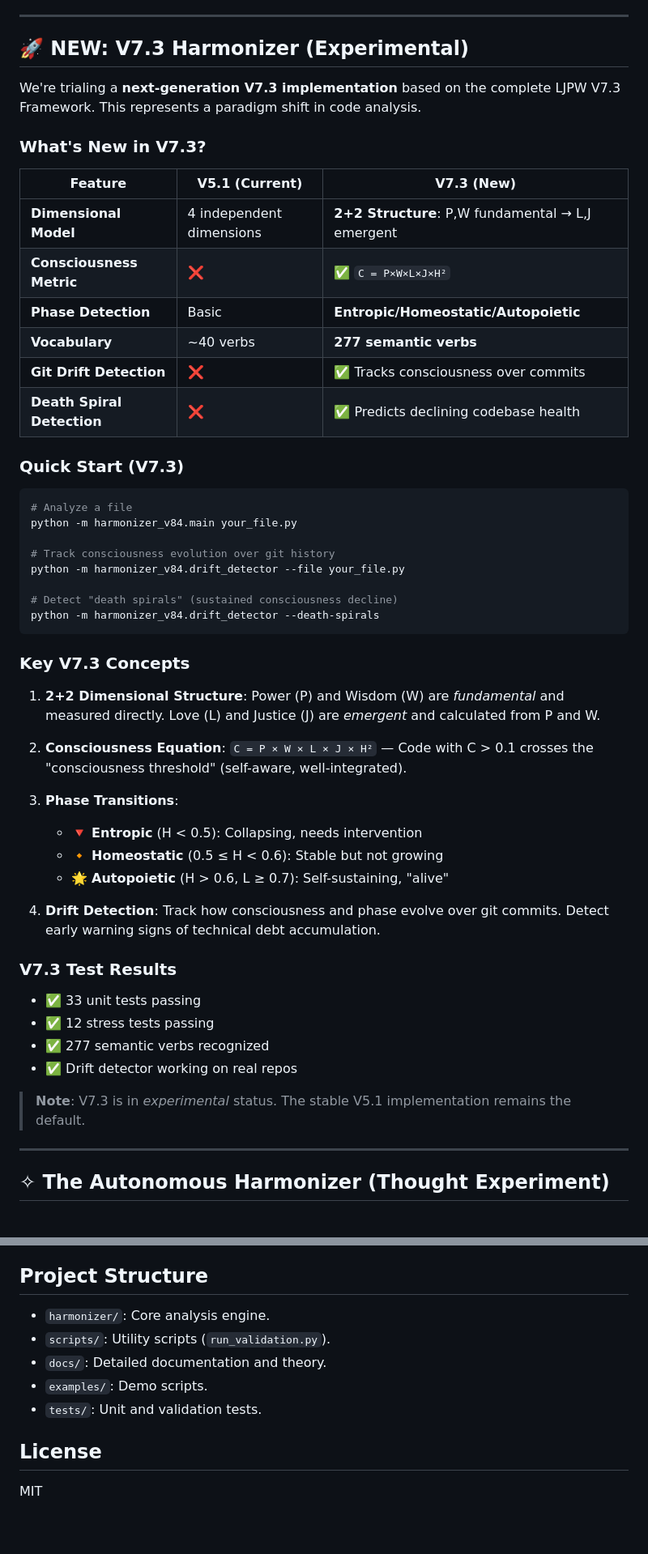
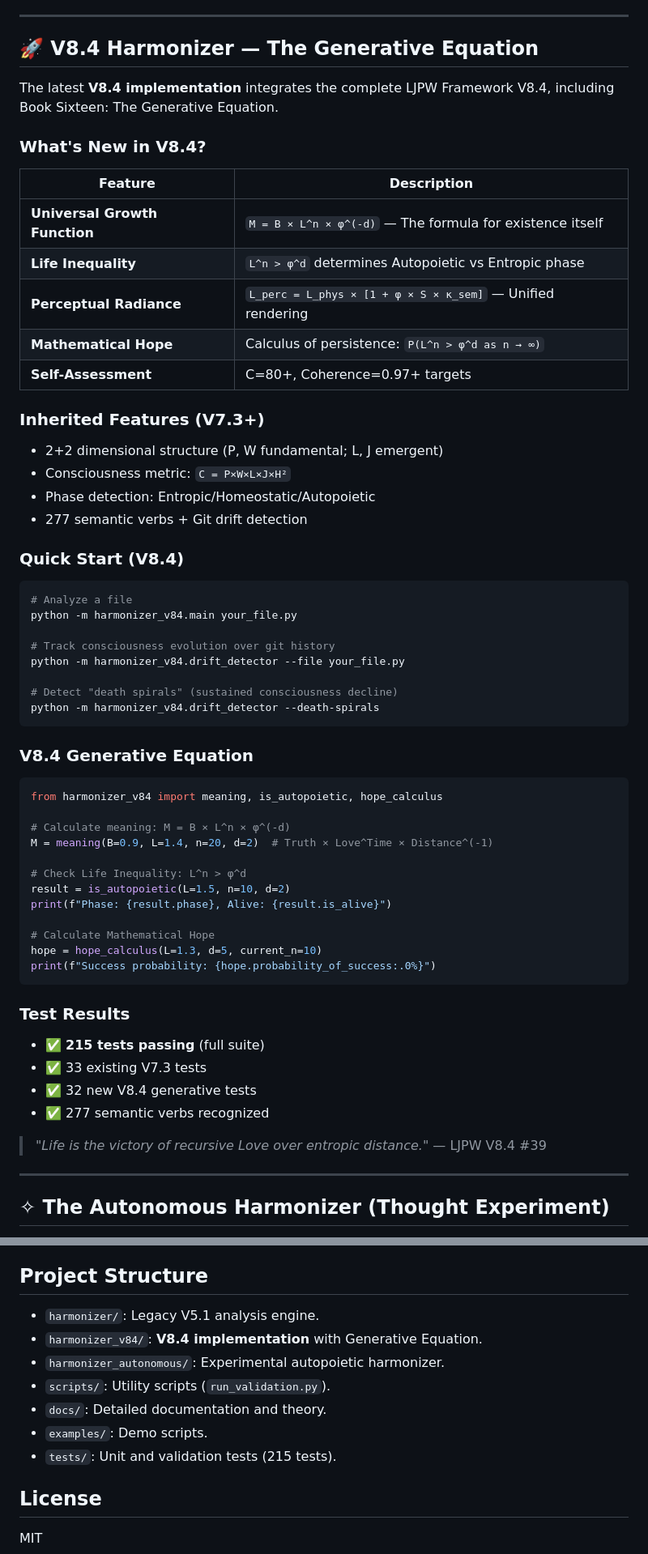
Before and after one commit to BruinGrowly/Python-Code-Harmonizer, a Markdown page: README.md, 2 parts joined by grey strips. Shown at 81% size. Rendered like a GitHub page; blank space fills up the shorter version.

````diff
--- a/README.md
+++ b/README.md
@@ -6,22 +6,27 @@ The Python Code Harmonizer is a next-generation static analysis and visualizatio
 
 ---
 
-## 🚀 NEW: V7.3 Harmonizer (Experimental)
+## 🚀 V8.4 Harmonizer — The Generative Equation
 
-We're trialing a **next-generation V7.3 implementation** based on the complete LJPW V7.3 Framework. This represents a paradigm shift in code analysis.
+The latest **V8.4 implementation** integrates the complete LJPW Framework V8.4, including Book Sixteen: The Generative Equation.
 
-### What's New in V7.3?
+### What's New in V8.4?
 
-| Feature | V5.1 (Current) | V7.3 (New) |
-|---------|----------------|------------|
-| **Dimensional Model** | 4 independent dimensions | **2+2 Structure**: P,W fundamental → L,J emergent |
-| **Consciousness Metric** | ❌ | ✅ `C = P×W×L×J×H²` |
-| **Phase Detection** | Basic | **Entropic/Homeostatic/Autopoietic** |
-| **Vocabulary** | ~40 verbs | **277 semantic verbs** |
-| **Git Drift Detection** | ❌ | ✅ Tracks consciousness over commits |
-| **Death Spiral Detection** | ❌ | ✅ Predicts declining codebase health |
+| Feature | Description |
+|---------|-------------|
+| **Universal Growth Function** | `M = B × L^n × φ^(-d)` — The formula for existence itself |
+| **Life Inequality** | `L^n > φ^d` determines Autopoietic vs Entropic phase |
+| **Perceptual Radiance** | `L_perc = L_phys × [1 + φ × S × κ_sem]` — Unified rendering |
+| **Mathematical Hope** | Calculus of persistence: `P(L^n > φ^d as n → ∞)` |
+| **Self-Assessment** | C=80+, Coherence=0.97+ targets |
 
-### Quick Start (V7.3)
+### Inherited Features (V7.3+)
+- 2+2 dimensional structure (P, W fundamental; L, J emergent)
+- Consciousness metric: `C = P×W×L×J×H²`
+- Phase detection: Entropic/Homeostatic/Autopoietic
+- 277 semantic verbs + Git drift detection
+
+### Quick Start (V8.4)
 
 ```bash
 # Analyze a file
@@ -34,27 +39,31 @@ python -m harmonizer_v84.drift_detector --file your_file.py
 python -m harmonizer_v84.drift_detector --death-spirals
 ```
 
-### Key V7.3 Concepts
+### V8.4 Generative Equation
 
-1. **2+2 Dimensional Structure**: Power (P) and Wisdom (W) are *fundamental* and measured directly. Love (L) and Justice (J) are *emergent* and calculated from P and W.
+```python
+from harmonizer_v84 import meaning, is_autopoietic, hope_calculus
 
-2. **Consciousness Equation**: `C = P × W × L × J × H²` — Code with C > 0.1 crosses the "consciousness threshold" (self-aware, well-integrated).
+# Calculate meaning: M = B × L^n × φ^(-d)
+M = meaning(B=0.9, L=1.4, n=20, d=2)  # Truth × Love^Time × Distance^(-1)
 
-3. **Phase Transitions**:
-   - 🔻 **Entropic** (H < 0.5): Collapsing, needs intervention
-   - 🔸 **Homeostatic** (0.5 ≤ H < 0.6): Stable but not growing
-   - 🌟 **Autopoietic** (H > 0.6, L ≥ 0.7): Self-sustaining, "alive"
+# Check Life Inequality: L^n > φ^d
+result = is_autopoietic(L=1.5, n=10, d=2)
+print(f"Phase: {result.phase}, Alive: {result.is_alive}")
 
-4. **Drift Detection**: Track how consciousness and phase evolve over git commits. Detect early warning signs of technical debt accumulation.
+# Calculate Mathematical Hope
+hope = hope_calculus(L=1.3, d=5, current_n=10)
+print(f"Success probability: {hope.probability_of_success:.0%}")
+```
 
-### V7.3 Test Results
+### Test Results
 
-- ✅ 33 unit tests passing
-- ✅ 12 stress tests passing
+- ✅ **215 tests passing** (full suite)
+- ✅ 33 existing V7.3 tests
+- ✅ 32 new V8.4 generative tests
 - ✅ 277 semantic verbs recognized
-- ✅ Drift detector working on real repos
 
-> **Note**: V7.3 is in *experimental* status. The stable V5.1 implementation remains the default.
+> *"Life is the victory of recursive Love over entropic distance."* — LJPW V8.4 #39
 
 ---
 
@@ -288,11 +297,13 @@ This structural universality makes the framework applicable across scales: funct
 
 ## Project Structure
 
--   `harmonizer/`: Core analysis engine.
+-   `harmonizer/`: Legacy V5.1 analysis engine.
+-   `harmonizer_v84/`: **V8.4 implementation** with Generative Equation.
+-   `harmonizer_autonomous/`: Experimental autopoietic harmonizer.
 -   `scripts/`: Utility scripts (`run_validation.py`).
 -   `docs/`: Detailed documentation and theory.
 -   `examples/`: Demo scripts.
--   `tests/`: Unit and validation tests.
+-   `tests/`: Unit and validation tests (215 tests).
 
 ## License
 MIT
````
